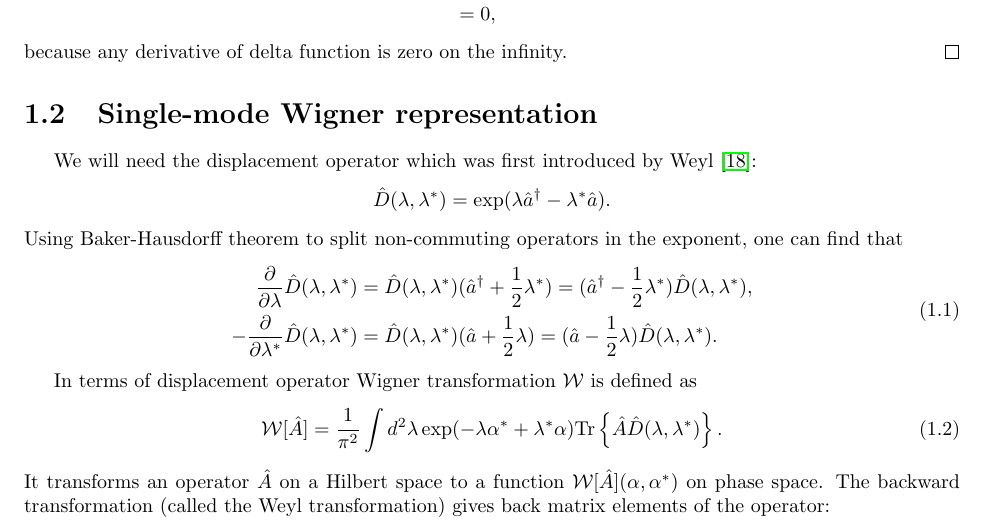
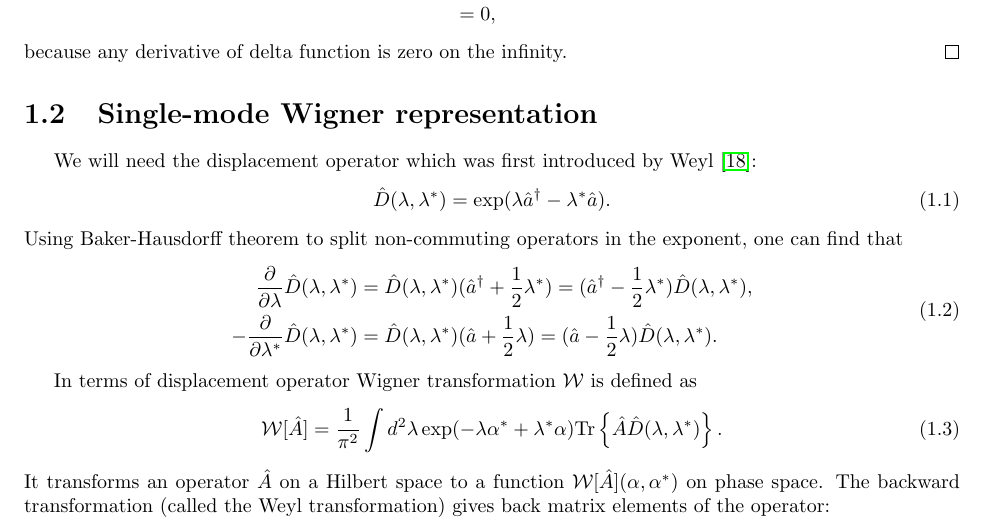
Before and after one commit to fjarri/thesis, a LaTeX document (notes.tex, which reads chapters/formalism/sm-wigner.tex): part of page 5 of 34, cut so that both start at the same text. Compiled offline with pdfLaTeX.

Commit message:
chapters/formalism/sm-wigner: added label to D definition

```diff
--- a/chapters/formalism/sm-wigner.tex
+++ b/chapters/formalism/sm-wigner.tex
@@ -3,9 +3,10 @@
 % =============================================================================
 
 We will need the displacement operator which was first introduced by Weyl~\cite{Weyl1950}:
-\[
+\begin{equation}
+\label{eqn:formalism:sm-wigner:dispacement-op}
 	\hat{D}(\lambda, \lambda^*) = \exp(\lambda \hat{a}^\dagger - \lambda^* \hat{a}).
-\]
+\end{equation}
 Using Baker-Hausdorff theorem to split non-commuting operators in the exponent,
 one can find that
 \begin{equation}
```
